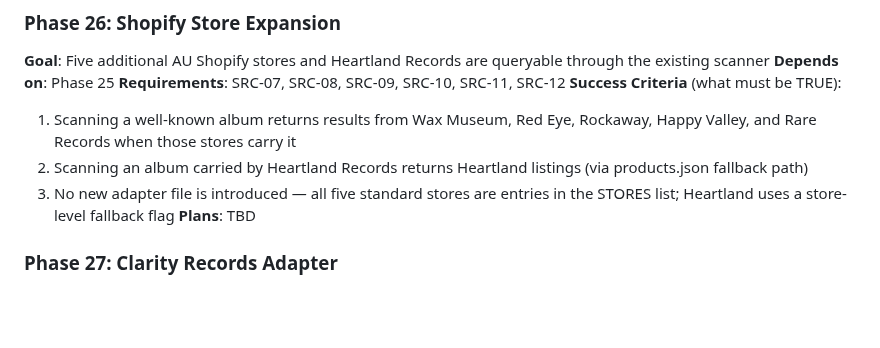
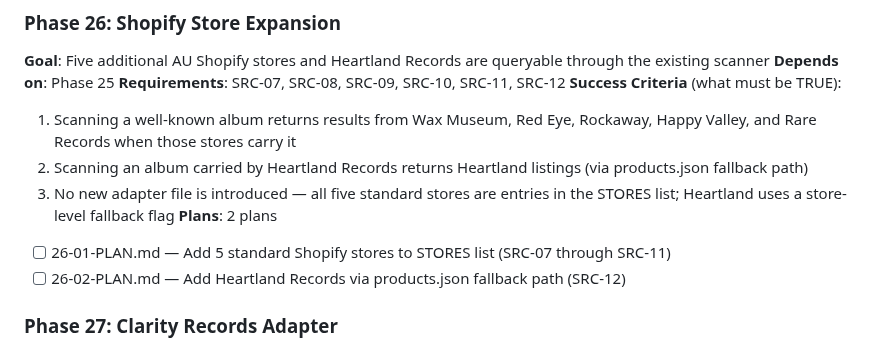
Before and after one commit to jacobem1836/Vinyl-Scraper, a Markdown page: .planning/ROADMAP.md, the part around the change. Rendered like a GitHub page; blank space fills up the shorter version.

Commit message:
docs(26): add phase plans for Shopify store expansion
Two-wave plan: add 5 standard AU Shopify stores (Wave 1) and
Heartland Records with products.json fallback routing (Wave 2).

Co-Authored-By: Claude Sonnet 4.6 <noreply@anthropic.com>

```diff
--- a/.planning/ROADMAP.md
+++ b/.planning/ROADMAP.md
@@ -96,7 +96,9 @@ See archive: `.planning/milestones/v1.4-ROADMAP.md`
   1. Scanning a well-known album returns results from Wax Museum, Red Eye, Rockaway, Happy Valley, and Rare Records when those stores carry it
   2. Scanning an album carried by Heartland Records returns Heartland listings (via products.json fallback path)
   3. No new adapter file is introduced — all five standard stores are entries in the STORES list; Heartland uses a store-level fallback flag
-**Plans**: TBD
+**Plans**: 2 plans
+- [ ] 26-01-PLAN.md — Add 5 standard Shopify stores to STORES list (SRC-07 through SRC-11)
+- [ ] 26-02-PLAN.md — Add Heartland Records via products.json fallback path (SRC-12)
 
 ### Phase 27: Clarity Records Adapter
 **Goal**: Clarity Records (Adelaide) is a queryable source and returns vinyl listings via HTML category page scraping
```
Also changed, not shown: 2 other files.
